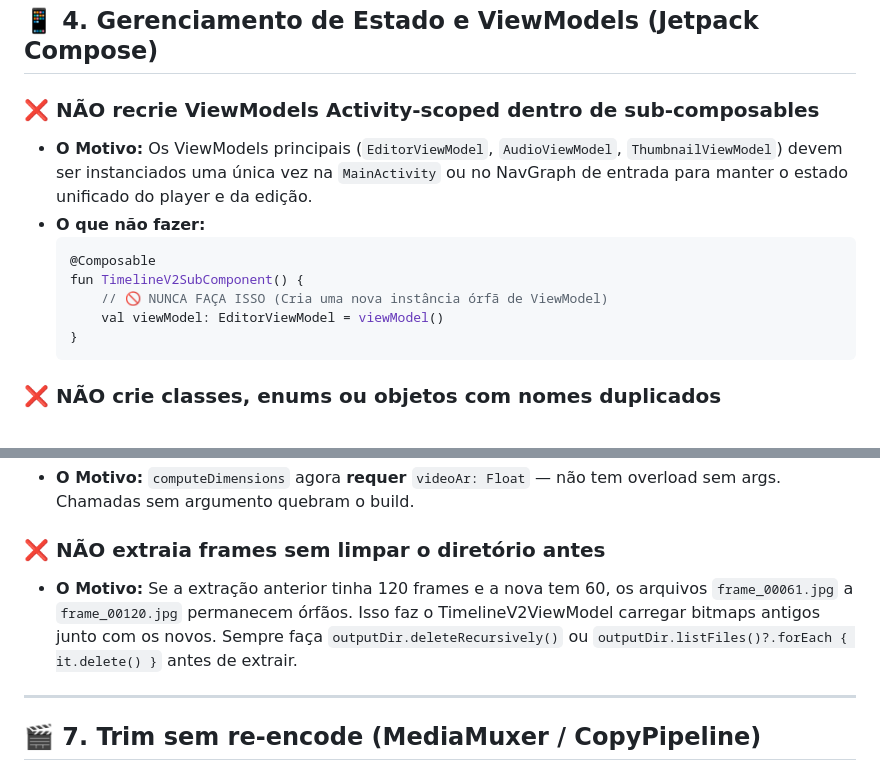
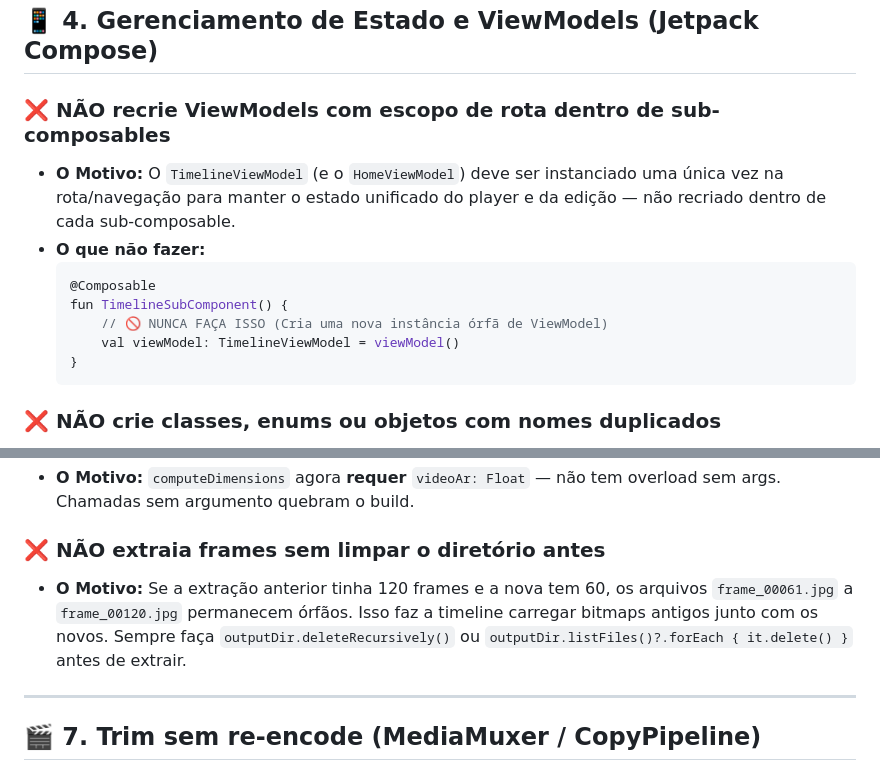
Before and after one commit to dglds/ChopCut, a Markdown page: docs/O que não fazer.md, 2 parts joined by grey strips. Rendered like a GitHub page.

Commit message:
docs: corrige simbolos mortos no O que nao fazer.md
Os exemplos de anti-padrao citavam ViewModels deletados na refatoracao (EditorViewModel/AudioViewModel/ThumbnailViewModel) e TimelineV2* — troca pelos reais TimelineViewModel/HomeViewModel (fonte: STRUCTURE.generated.md).

Co-Authored-By: Claude Opus 4.8 <noreply@anthropic.com>

````diff
--- a/docs/O que não fazer.md
+++ b/docs/O que não fazer.md
@@ -78,14 +78,14 @@
 
 ## 📱 4. Gerenciamento de Estado e ViewModels (Jetpack Compose)
 
-### ❌ NÃO recrie ViewModels Activity-scoped dentro de sub-composables
-* **O Motivo:** Os ViewModels principais (`EditorViewModel`, `AudioViewModel`, `ThumbnailViewModel`) devem ser instanciados uma única vez na `MainActivity` ou no NavGraph de entrada para manter o estado unificado do player e da edição.
+### ❌ NÃO recrie ViewModels com escopo de rota dentro de sub-composables
+* **O Motivo:** O `TimelineViewModel` (e o `HomeViewModel`) deve ser instanciado uma única vez na rota/navegação para manter o estado unificado do player e da edição — não recriado dentro de cada sub-composable.
 * **O que não fazer:**
   ```kotlin
   @Composable
-  fun TimelineV2SubComponent() {
+  fun TimelineSubComponent() {
       // 🚫 NUNCA FAÇA ISSO (Cria uma nova instância órfã de ViewModel)
-      val viewModel: EditorViewModel = viewModel()
+      val viewModel: TimelineViewModel = viewModel()
   }
   ```
 
@@ -151,7 +151,7 @@
 * **O Motivo:** `computeDimensions` agora **requer** `videoAr: Float` — não tem overload sem args. Chamadas sem argumento quebram o build.
 
 ### ❌ NÃO extraia frames sem limpar o diretório antes
-* **O Motivo:** Se a extração anterior tinha 120 frames e a nova tem 60, os arquivos `frame_00061.jpg` a `frame_00120.jpg` permanecem órfãos. Isso faz o TimelineV2ViewModel carregar bitmaps antigos junto com os novos. Sempre faça `outputDir.deleteRecursively()` ou `outputDir.listFiles()?.forEach { it.delete() }` antes de extrair.
+* **O Motivo:** Se a extração anterior tinha 120 frames e a nova tem 60, os arquivos `frame_00061.jpg` a `frame_00120.jpg` permanecem órfãos. Isso faz a timeline carregar bitmaps antigos junto com os novos. Sempre faça `outputDir.deleteRecursively()` ou `outputDir.listFiles()?.forEach { it.delete() }` antes de extrair.
 
 ---
 
````
